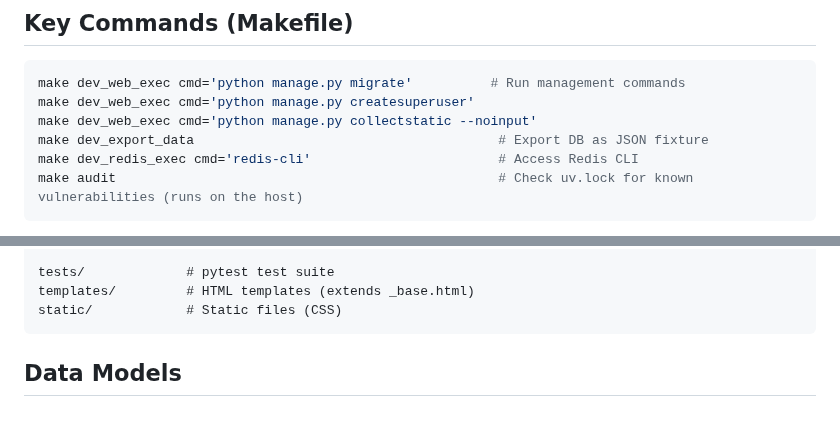
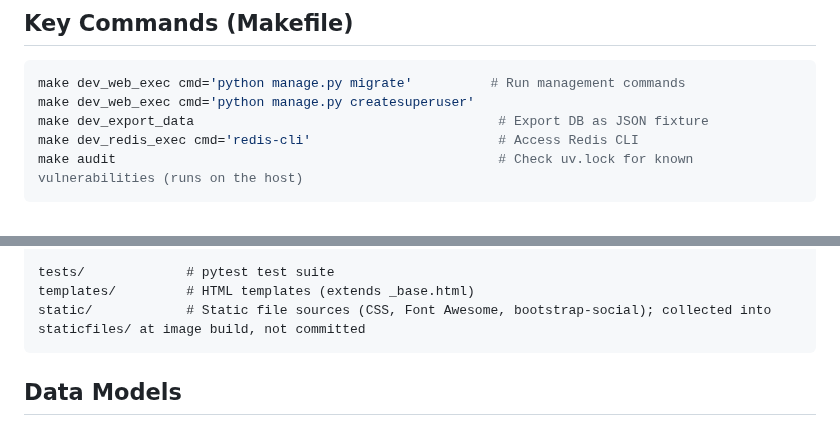
Before and after one commit to Joeriksson/django-forums-app, a Markdown page: CLAUDE.md, 2 parts joined by grey strips. Drawn GitHub-style.

````diff
--- a/CLAUDE.md
+++ b/CLAUDE.md
@@ -68,7 +68,6 @@ All tests live under `tests/` (`testpaths` in `pyproject.toml`); there are no `t
 ```bash
 make dev_web_exec cmd='python manage.py migrate'          # Run management commands
 make dev_web_exec cmd='python manage.py createsuperuser'
-make dev_web_exec cmd='python manage.py collectstatic --noinput'
 make dev_export_data                                       # Export DB as JSON fixture
 make dev_redis_exec cmd='redis-cli'                        # Access Redis CLI
 make audit                                                 # Check uv.lock for known vulnerabilities (runs on the host)
@@ -113,7 +112,7 @@ api/               # Django REST Framework API
 
 tests/             # pytest test suite
 templates/         # HTML templates (extends _base.html)
-static/            # Static files (CSS)
+static/            # Static file sources (CSS, Font Awesome, bootstrap-social); collected into staticfiles/ at image build, not committed
 ```
 
 ## Data Models
````
Also changed, not shown: docs/deployment-vps.md (+1 -1 lines).
